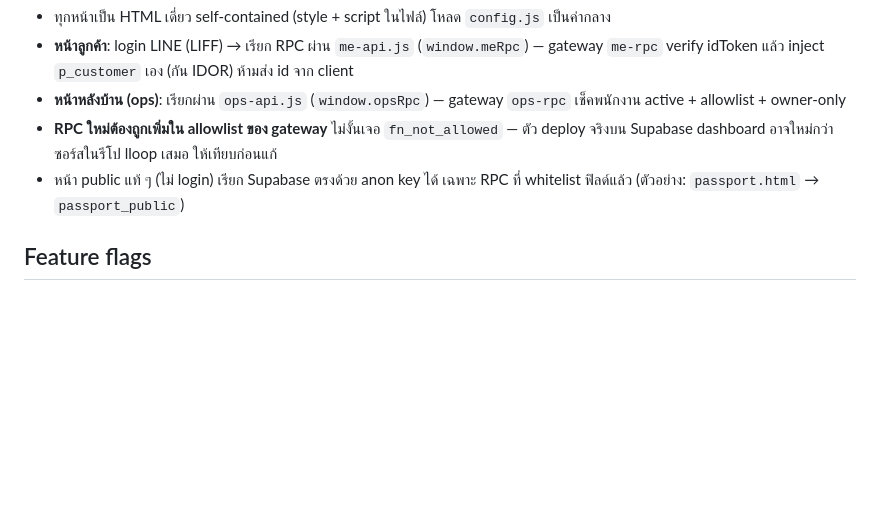
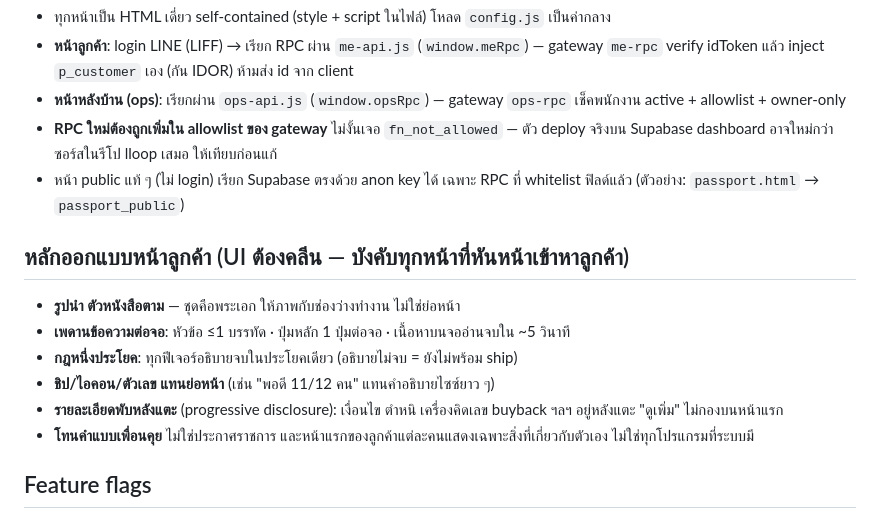
Before and after one commit to wearlloop-dotcom/wearlloop-dotcom.github.io, a Markdown page: CLAUDE.md, the part around the change. GitHub-like rendering; blank space fills up the shorter version.

Commit message:
docs: เพิ่มหลักออกแบบหน้าลูกค้า (UI คลีน รูปนำ รายละเอียดพับหลังแตะ) ใน CLAUDE.md + กฎห้ามจอเต็มตัวอักษรใน expansion-strategy
Co-Authored-By: Claude Fable 5 <noreply@anthropic.com>
Claude-Session: https://claude.ai/code/session_017yczhYUsdGZ1JjswobBKM8

```diff
--- a/CLAUDE.md
+++ b/CLAUDE.md
@@ -24,6 +24,15 @@ trigger เจาะจงไฟล์ผ่าน `actions_run_trigger` ก็
 - หน้า public แท้ ๆ (ไม่ login) เรียก Supabase ตรงด้วย anon key ได้ เฉพาะ RPC ที่ whitelist ฟิลด์แล้ว
   (ตัวอย่าง: `passport.html` → `passport_public`)
 
+## หลักออกแบบหน้าลูกค้า (UI ต้องคลีน — บังคับทุกหน้าที่หันหน้าเข้าหาลูกค้า)
+
+- **รูปนำ ตัวหนังสือตาม** — ชุดคือพระเอก ให้ภาพกับช่องว่างทำงาน ไม่ใช่ย่อหน้า
+- **เพดานข้อความต่อจอ**: หัวข้อ ≤1 บรรทัด · ปุ่มหลัก 1 ปุ่มต่อจอ · เนื้อหาบนจออ่านจบใน ~5 วินาที
+- **กฎหนึ่งประโยค**: ทุกฟีเจอร์อธิบายจบในประโยคเดียว (อธิบายไม่จบ = ยังไม่พร้อม ship)
+- **ชิป/ไอคอน/ตัวเลข แทนย่อหน้า** (เช่น "พอดี 11/12 คน" แทนคำอธิบายไซซ์ยาว ๆ)
+- **รายละเอียดพับหลังแตะ** (progressive disclosure): เงื่อนไข ตำหนิ เครื่องคิดเลข buyback ฯลฯ อยู่หลังแตะ "ดูเพิ่ม" ไม่กองบนหน้าแรก
+- **โทนคำแบบเพื่อนคุย** ไม่ใช่ประกาศราชการ และหน้าแรกของลูกค้าแต่ละคนแสดงเฉพาะสิ่งที่เกี่ยวกับตัวเอง ไม่ใช่ทุกโปรแกรมที่ระบบมี
+
 ## Feature flags
 
 สวิตช์เปิด-ปิดฟีเจอร์อยู่หน้า `settings.html` (การ์ดต่าง ๆ) เก็บใน `app_settings` ฝั่ง Supabase —
```
Also changed, not shown: docs/expansion-strategy.md (+1 -0 lines).
